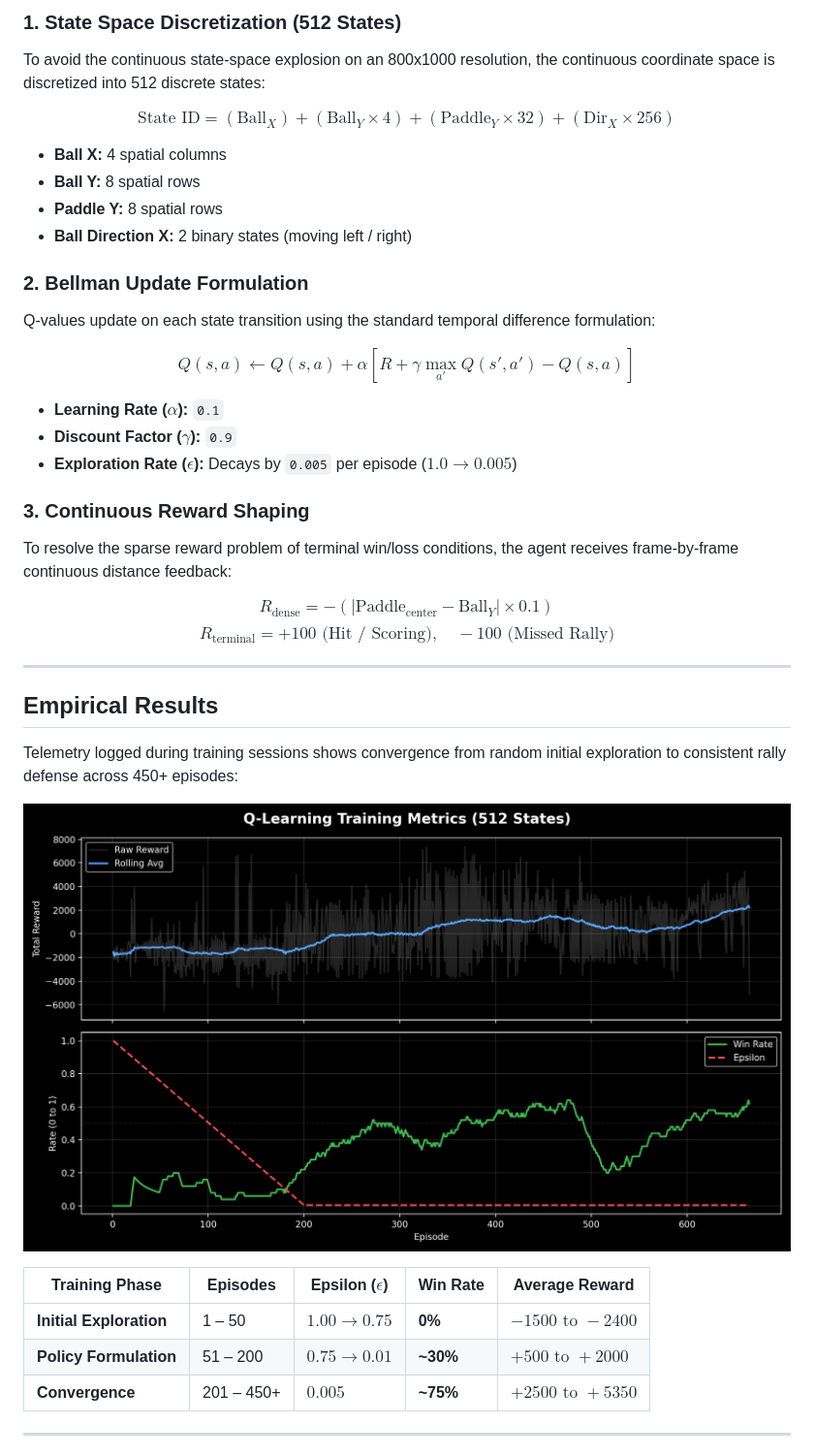
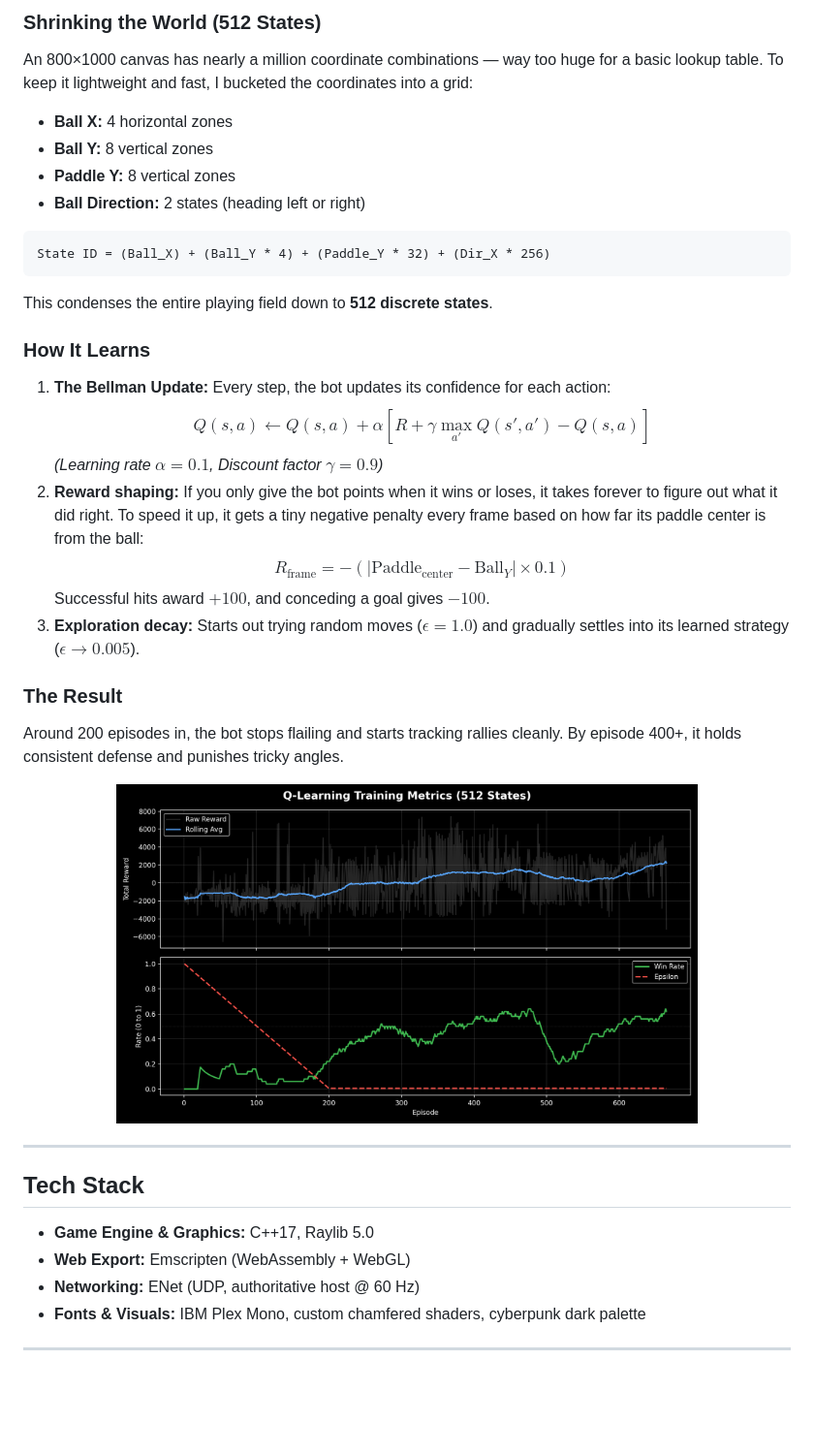
Before and after one commit to pixelsmoothie/vStrike, a Markdown page: README.md, the part around one of its changes. Shown at 97% size. Drawn GitHub-style; blank space fills up the shorter version.

````diff
--- a/README.md
+++ b/README.md
@@ -30,43 +30,42 @@ The AI opponent is implemented from scratch in pure C++ without external machine
 </p>
 
-### 1. State Space Discretization (512 States)
-To avoid the continuous state-space explosion on an 800x1000 resolution, the continuous coordinate space is discretized into 512 discrete states:
+### Shrinking the World (512 States)
+An 800×1000 canvas has nearly a million coordinate combinations — way too huge for a basic lookup table. To keep it lightweight and fast, I bucketed the coordinates into a grid:
+- **Ball X:** 4 horizontal zones
+- **Ball Y:** 8 vertical zones
+- **Paddle Y:** 8 vertical zones
+- **Ball Direction:** 2 states (heading left or right)
 
-$$\text{State ID} = (\text{Ball}_X) + (\text{Ball}_Y \times 4) + (\text{Paddle}_Y \times 32) + (\text{Dir}_X \times 256)$$
+```
+State ID = (Ball_X) + (Ball_Y * 4) + (Paddle_Y * 32) + (Dir_X * 256)
+```
+This condenses the entire playing field down to **512 discrete states**.
 
-- **Ball X:** 4 spatial columns
-- **Ball Y:** 8 spatial rows
-- **Paddle Y:** 8 spatial rows
-- **Ball Direction X:** 2 binary states (moving left / right)
+### How It Learns
+1. **The Bellman Update:** Every step, the bot updates its confidence for each action:
+   $$Q(s, a) \leftarrow Q(s, a) + \alpha \left[ R + \gamma \max_{a'} Q(s', a') - Q(s, a) \right]$$
+   *(Learning rate $\alpha = 0.1$, Discount factor $\gamma = 0.9$)*
+2. **Reward shaping:** If you only give the bot points when it wins or loses, it takes forever to figure out what it did right. To speed it up, it gets a tiny negative penalty every frame based on how far its paddle center is from the ball:
+   $$R_{\text{frame}} = - (|\text{Paddle}_{\text{center}} - \text{Ball}_Y| \times 0.1)$$
+   Successful hits award $+100$, and conceding a goal gives $-100$.
+3. **Exploration decay:** Starts out trying random moves ($\epsilon = 1.0$) and gradually settles into its learned strategy ($\epsilon \rightarrow 0.005$).
 
-### 2. Bellman Update Formulation
-Q-values update on each state transition using the standard temporal difference formulation:
+### The Result
 
-$$Q(s, a) \leftarrow Q(s, a) + \alpha \left[ R + \gamma \max_{a'} Q(s', a') - Q(s, a) \right]$$
+Around 200 episodes in, the bot stops flailing and starts tracking rallies cleanly. By episode 400+, it holds consistent defense and punishes tricky angles.
 
-- **Learning Rate ($\alpha$):** `0.1`
-- **Discount Factor ($\gamma$):** `0.9`
-- **Exploration Rate ($\epsilon$):** Decays by `0.005` per episode ($1.0 \rightarrow 0.005$)
-
-### 3. Continuous Reward Shaping
-To resolve the sparse reward problem of terminal win/loss conditions, the agent receives frame-by-frame continuous distance feedback:
-
-$$R_{\text{dense}} = - \left( |\text{Paddle}_{\text{center}} - \text{Ball}_Y| \times 0.1 \right)$$
-$$R_{\text{terminal}} = +100 \text{ (Hit / Scoring)}, \quad -100 \text{ (Missed Rally)}$$
+<p align="center">
+  <img src="convergence_graph.png" width="600" alt="Convergence Graph" />
+</p>
 
 ---
 
-## Empirical Results
+## Tech Stack
 
-Telemetry logged during training sessions shows convergence from random initial exploration to consistent rally defense across 450+ episodes:
-
-![Convergence Analysis](convergence_graph.png)
-
-| Training Phase | Episodes | Epsilon ($\epsilon$) | Win Rate | Average Reward |
-|---|---|---|---|---|
-| **Initial Exploration** | 1 – 50 | $1.00 \rightarrow 0.75$ | **0%** | $-1500 \text{ to } -2400$ |
-| **Policy Formulation** | 51 – 200 | $0.75 \rightarrow 0.01$ | **~30%** | $+500 \text{ to } +2000$ |
-| **Convergence** | 201 – 450+ | $0.005$ | **~75%** | **$+2500 \text{ to } +5350$** |
+- **Game Engine & Graphics:** C++17, Raylib 5.0
+- **Web Export:** Emscripten (WebAssembly + WebGL)
+- **Networking:** ENet (UDP, authoritative host @ 60 Hz)
+- **Fonts & Visuals:** IBM Plex Mono, custom chamfered shaders, cyberpunk dark palette
 
 ---
 
````
Also changed, not shown: other parts of README.md (+46 -66 lines).
